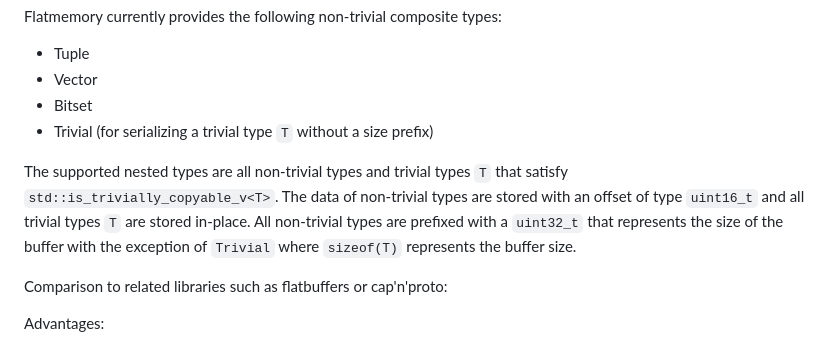
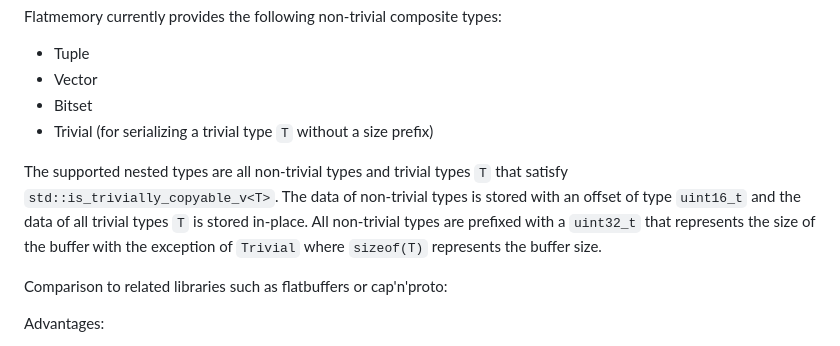
Before and after one commit to drexlerd/flatmemory, a Markdown page: README.md, the part around the change. Rendered like a GitHub page.

```diff
--- a/README.md
+++ b/README.md
@@ -9,7 +9,7 @@ Flatmemory currently provides the following non-trivial composite types:
 - Bitset
 - Trivial (for serializing a trivial type `T` without a size prefix)
 
-The supported nested types are all non-trivial types and trivial types `T` that satisfy `std::is_trivially_copyable_v<T>`. The data of non-trivial types are stored with an offset of type `uint16_t` and all trivial types `T` are stored in-place. All non-trivial types are prefixed with a `uint32_t` that represents the size of the buffer with the exception of `Trivial` where `sizeof(T)` represents the buffer size.
+The supported nested types are all non-trivial types and trivial types `T` that satisfy `std::is_trivially_copyable_v<T>`. The data of non-trivial types is stored with an offset of type `uint16_t` and the data of all trivial types `T` is stored in-place. All non-trivial types are prefixed with a `uint32_t` that represents the size of the buffer with the exception of `Trivial` where `sizeof(T)` represents the buffer size.
 
 Comparison to related libraries such as flatbuffers or cap'n'proto:
 
```
